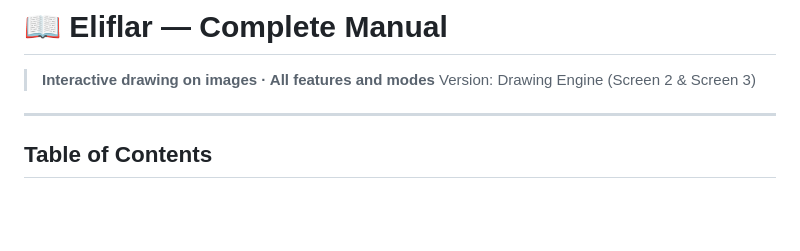
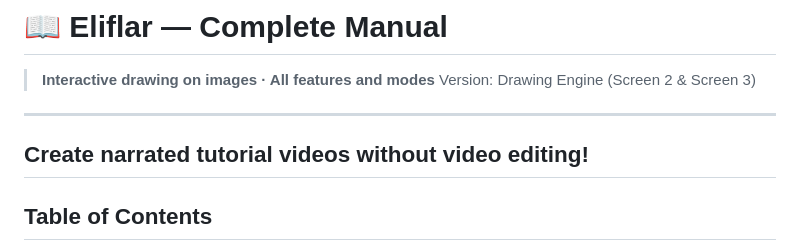
Before and after one commit to eliflar/Eliflar, a Markdown page: docs/MANUAL.md, the part around the change. Drawn GitHub-style; blank space fills up the shorter version.

```diff
--- a/docs/MANUAL.md
+++ b/docs/MANUAL.md
@@ -4,7 +4,7 @@
 > Version: Drawing Engine (Screen 2 & Screen 3)
 
 ---
-
+## Create narrated tutorial videos without video editing!
 ## Table of Contents
 
 1. [What is this?](#1-what-is-this)
```
